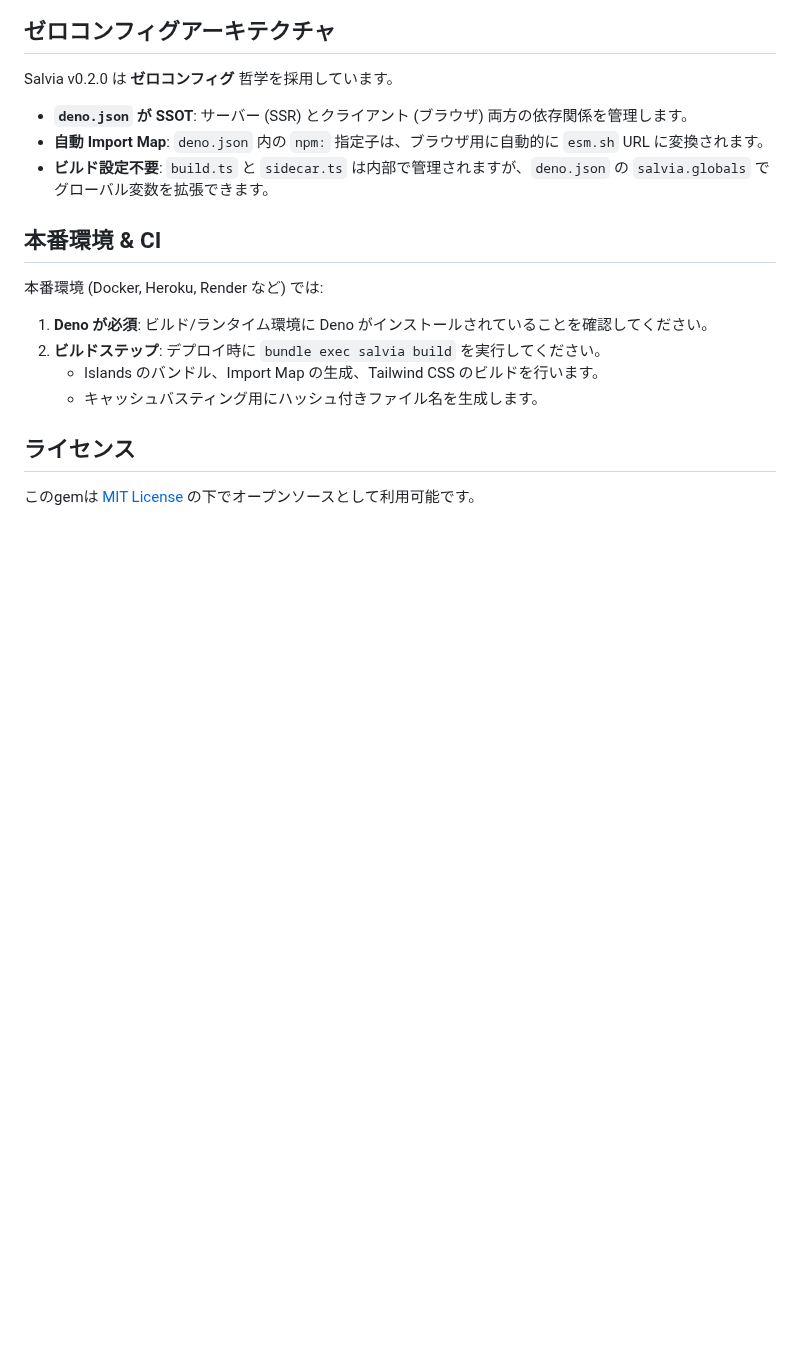
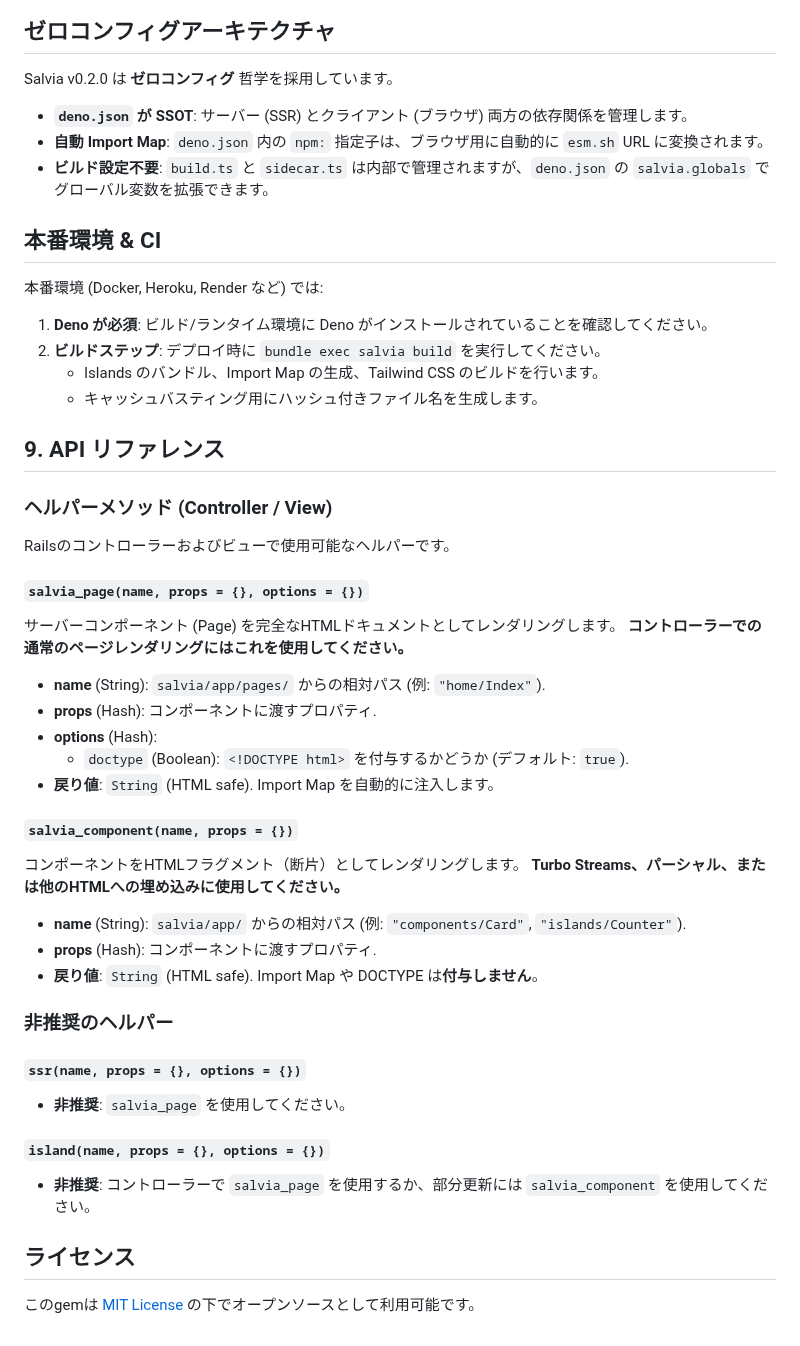
Before and after one commit to genfuru011/Salvia, a Markdown page: README.ja.md, the part around the change. Drawn GitHub-style; blank space fills up the shorter version.

Commit message:
Add API Reference section to documentation
- Document  and  helpers in REFERENCE.md and README.ja.md
- Explicitly list deprecated helpers (, )
- Clarify usage contexts for each helper

```diff
--- a/README.ja.md
+++ b/README.ja.md
@@ -205,6 +205,40 @@ Salvia v0.2.0 は **ゼロコンフィグ** 哲学を採用しています。
     *   Islands のバンドル、Import Map の生成、Tailwind CSS のビルドを行います。
     *   キャッシュバスティング用にハッシュ付きファイル名を生成します。
 
+## 9. API リファレンス
+
+### ヘルパーメソッド (Controller / View)
+
+Railsのコントローラーおよびビューで使用可能なヘルパーです。
+
+#### `salvia_page(name, props = {}, options = {})`
+
+サーバーコンポーネント (Page) を完全なHTMLドキュメントとしてレンダリングします。
+**コントローラーでの通常のページレンダリングにはこれを使用してください。**
+
+*   **name** (String): `salvia/app/pages/` からの相対パス (例: `"home/Index"`).
+*   **props** (Hash): コンポーネントに渡すプロパティ.
+*   **options** (Hash):
+    *   `doctype` (Boolean): `<!DOCTYPE html>` を付与するかどうか (デフォルト: `true`).
+*   **戻り値**: `String` (HTML safe). Import Map を自動的に注入します。
+
+#### `salvia_component(name, props = {})`
+
+コンポーネントをHTMLフラグメント（断片）としてレンダリングします。
+**Turbo Streams、パーシャル、または他のHTMLへの埋め込みに使用してください。**
+
+*   **name** (String): `salvia/app/` からの相対パス (例: `"components/Card"`, `"islands/Counter"`).
+*   **props** (Hash): コンポーネントに渡すプロパティ.
+*   **戻り値**: `String` (HTML safe). Import Map や DOCTYPE は**付与しません**。
+
+### 非推奨のヘルパー
+
+#### `ssr(name, props = {}, options = {})`
+*   **非推奨**: `salvia_page` を使用してください。
+
+#### `island(name, props = {}, options = {})`
+*   **非推奨**: コントローラーで `salvia_page` を使用するか、部分更新には `salvia_component` を使用してください。
+
 ## ライセンス
 
 このgemは [MIT License](https://opensource.org/licenses/MIT) の下でオープンソースとして利用可能です。
```
Also changed, not shown: docs/en/REFERENCE.md (+28 -22 lines).
